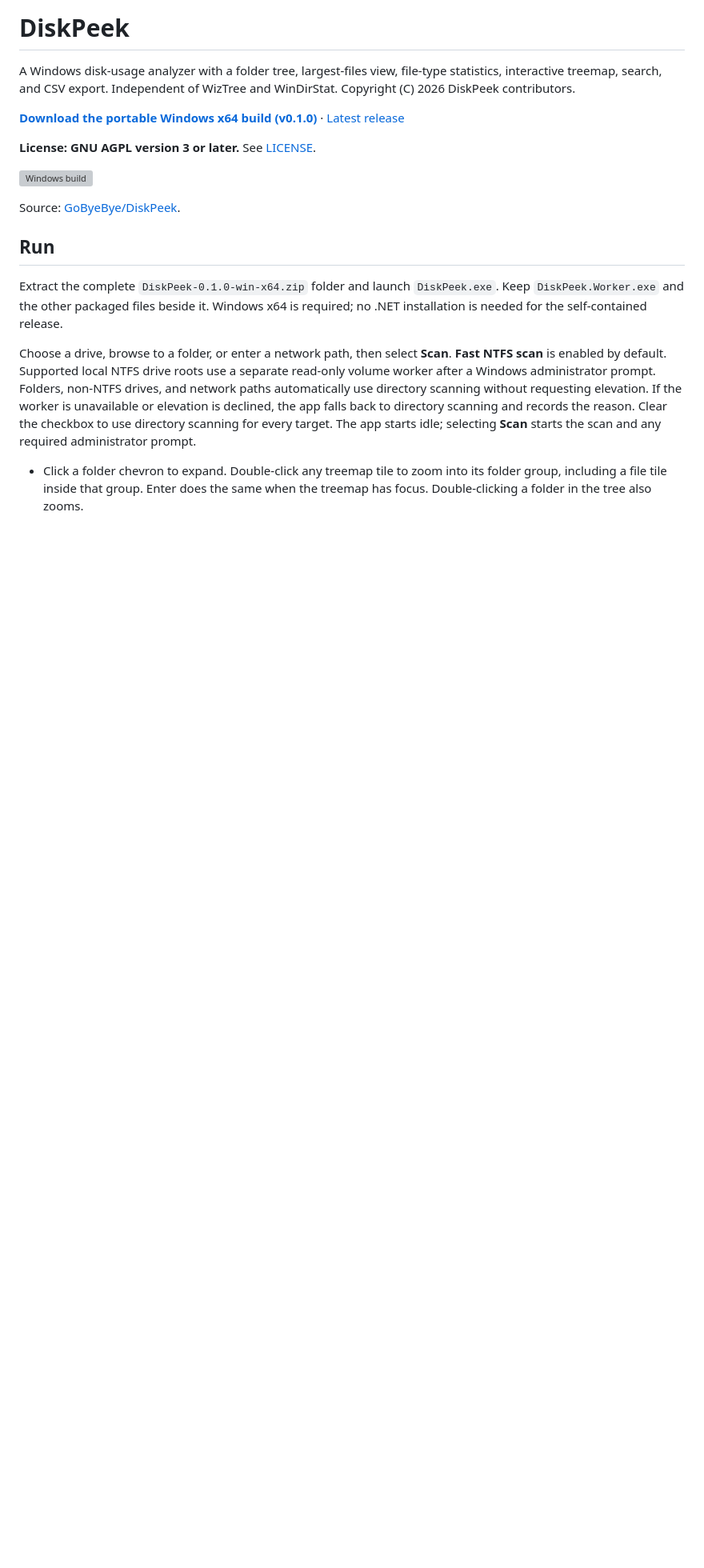
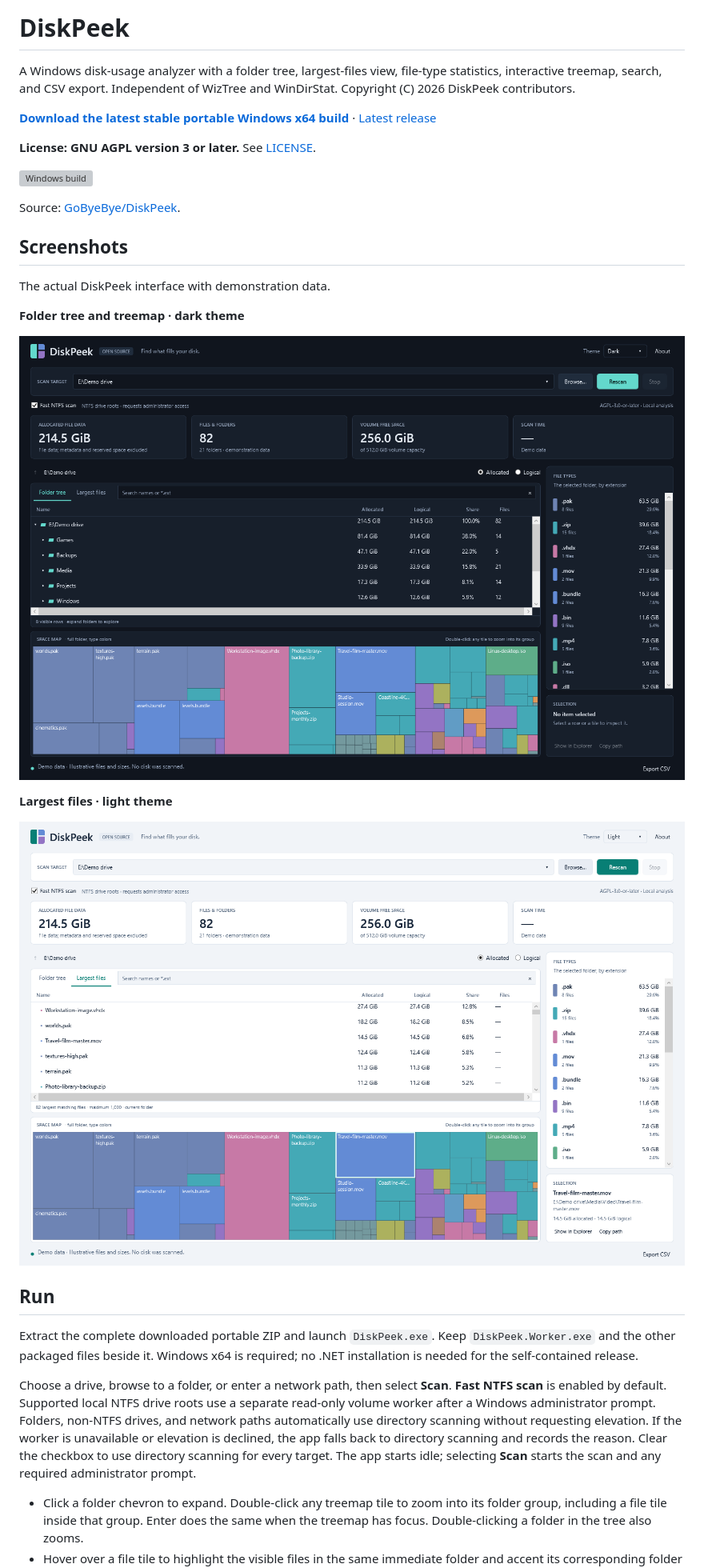
Before and after one commit to GoByeBye/DiskPeek, a Markdown page: README.md, the part around one of its changes. Shown at 80% size. GitHub-like rendering; pictures changed too: docs/screenshots/diskpeek-dark.png (added), docs/screenshots/diskpeek-light.png (added); blank space fills up the shorter version; grey boxes are pictures that could not be loaded.

Commit message:
Keep portable download current and add README screenshots

```diff
--- a/README.md
+++ b/README.md
@@ -4,7 +4,7 @@ A Windows disk-usage analyzer with a folder tree, largest-files view, file-type
 statistics, interactive treemap, search, and CSV export. Independent of WizTree
 and WinDirStat. Copyright (C) 2026 DiskPeek contributors.
 
-**[Download the portable Windows x64 build (v0.1.0)](https://github.com/GoByeBye/DiskPeek/releases/download/v0.1.0/DiskPeek-0.1.0-win-x64.zip)** · [Latest release](https://github.com/GoByeBye/DiskPeek/releases/latest)
+**[Download the latest stable portable Windows x64 build](https://github.com/GoByeBye/DiskPeek/releases/latest/download/DiskPeek-portable-win-x64.zip)** · [Latest release](https://github.com/GoByeBye/DiskPeek/releases/latest)
 
 **License: GNU AGPL version 3 or later.** See [LICENSE](LICENSE).
 
@@ -12,9 +12,21 @@ and WinDirStat. Copyright (C) 2026 DiskPeek contributors.
 
 Source: [GoByeBye/DiskPeek](https://github.com/GoByeBye/DiskPeek).
 
+## Screenshots
+
+The actual DiskPeek interface with demonstration data.
+
+**Folder tree and treemap · dark theme**
+
+![DiskPeek folder tree and treemap in dark theme](docs/screenshots/diskpeek-dark.png)
+
+**Largest files · light theme**
+
+![DiskPeek largest files and treemap in light theme](docs/screenshots/diskpeek-light.png)
+
 ## Run
 
-Extract the complete `DiskPeek-0.1.0-win-x64.zip` folder and launch `DiskPeek.exe`.
+Extract the complete downloaded portable ZIP and launch `DiskPeek.exe`.
 Keep `DiskPeek.Worker.exe` and the other packaged files beside it. Windows x64 is
 required; no .NET installation is needed for the self-contained release.
 
```
Also changed, not shown: other parts of README.md (+2 -0 lines), docs/CI.md (+37 -9 lines), 3 other files.
